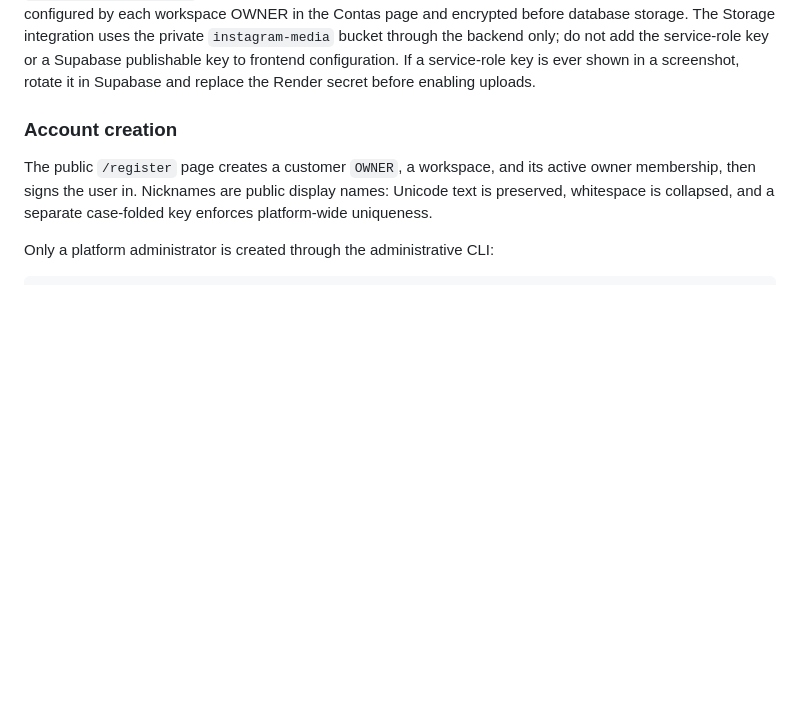
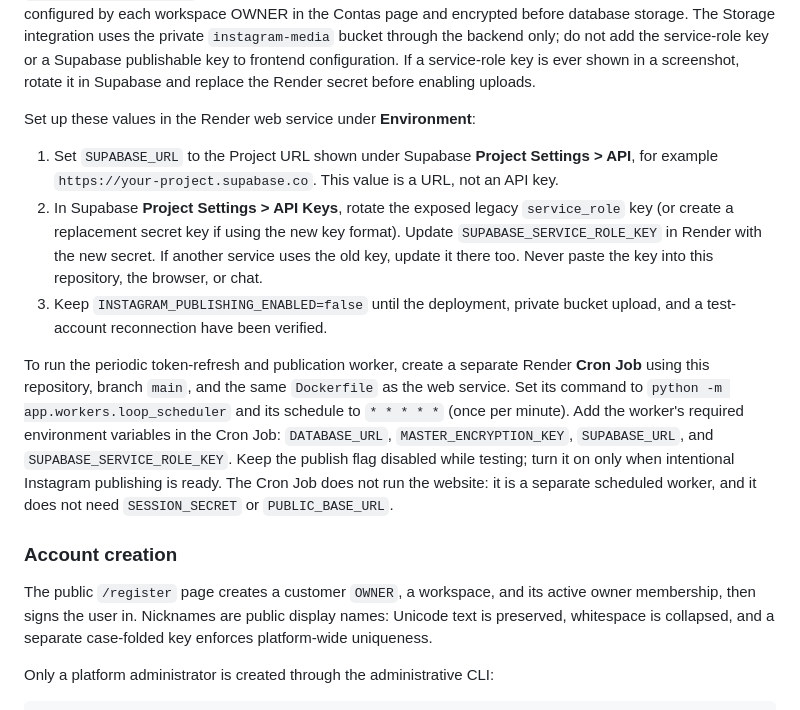
Before and after one commit to OGDferreira/flash-post, a Markdown page: README.md, the part around the change. Drawn GitHub-style; blank space fills up the shorter version.

Commit message:
docs: explain Supabase and Render worker setup
Document secret rotation, backend environment values, and scheduled worker configuration.

Co-authored-by: Copilot <223556219+Copilot@users.noreply.github.com>

```diff
--- a/README.md
+++ b/README.md
@@ -43,6 +43,30 @@ The Storage integration uses the private `instagram-media` bucket through the
 backend only; do not add the service-role key or a Supabase publishable key to
 frontend configuration. If a service-role key is ever shown in a screenshot,
 rotate it in Supabase and replace the Render secret before enabling uploads.
+
+Set up these values in the Render web service under **Environment**:
+
+1. Set `SUPABASE_URL` to the Project URL shown under Supabase **Project
+   Settings > API**, for example `https://your-project.supabase.co`. This value
+   is a URL, not an API key.
+2. In Supabase **Project Settings > API Keys**, rotate the exposed legacy
+   `service_role` key (or create a replacement secret key if using the new key
+   format). Update `SUPABASE_SERVICE_ROLE_KEY` in Render with the new secret.
+   If another service uses the old key, update it there too. Never paste the
+   key into this repository, the browser, or chat.
+3. Keep `INSTAGRAM_PUBLISHING_ENABLED=false` until the deployment, private
+   bucket upload, and a test-account reconnection have been verified.
+
+To run the periodic token-refresh and publication worker, create a separate
+Render **Cron Job** using this repository, branch `main`, and the same
+`Dockerfile` as the web service. Set its command to
+`python -m app.workers.loop_scheduler` and its schedule to `* * * * *` (once
+per minute). Add the worker's required environment variables in the Cron Job:
+`DATABASE_URL`, `MASTER_ENCRYPTION_KEY`, `SUPABASE_URL`, and
+`SUPABASE_SERVICE_ROLE_KEY`. Keep the publish flag disabled while testing;
+turn it on only when intentional Instagram publishing is ready. The Cron Job
+does not run the website: it is a separate scheduled worker, and it does not
+need `SESSION_SECRET` or `PUBLIC_BASE_URL`.
 
 ### Account creation
 
```
